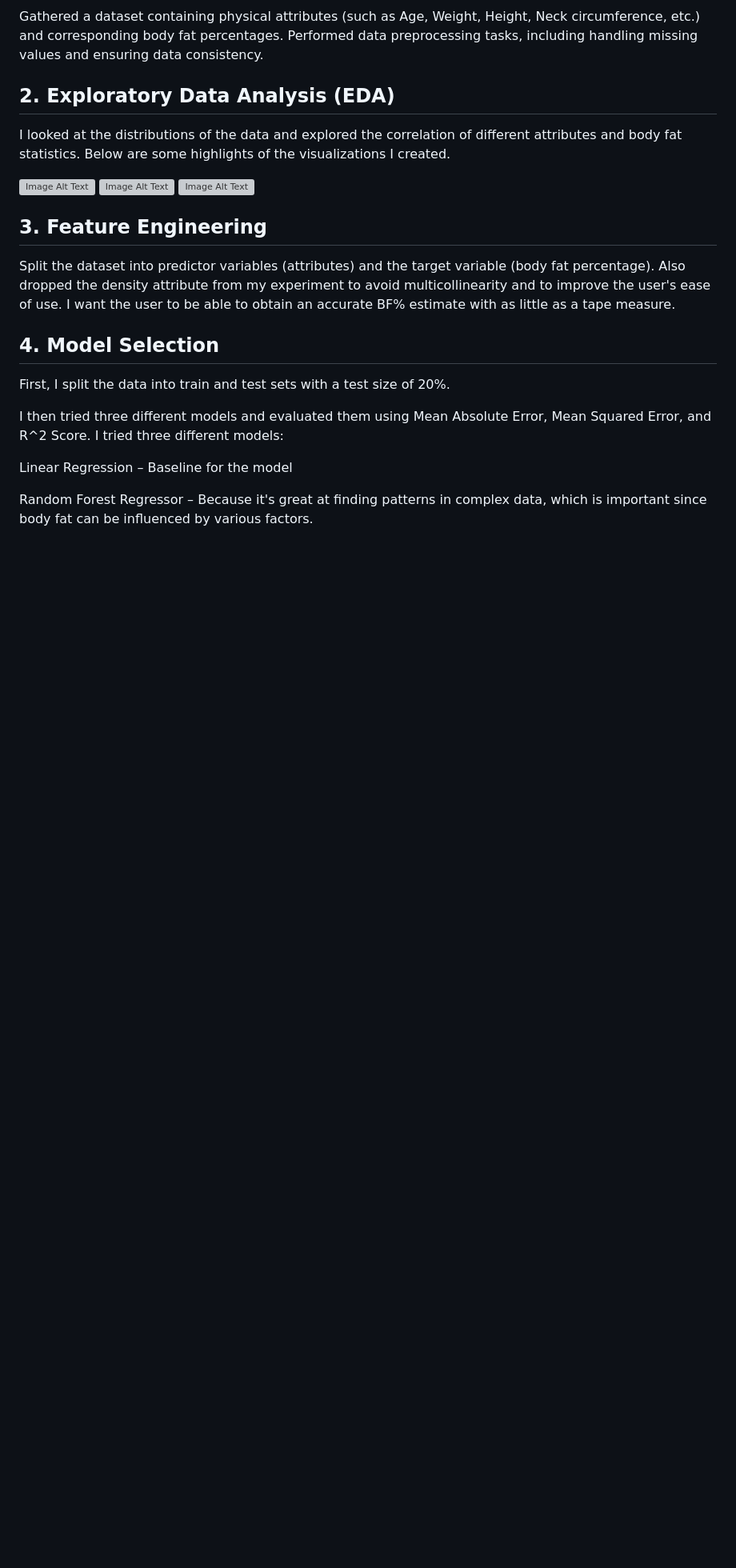
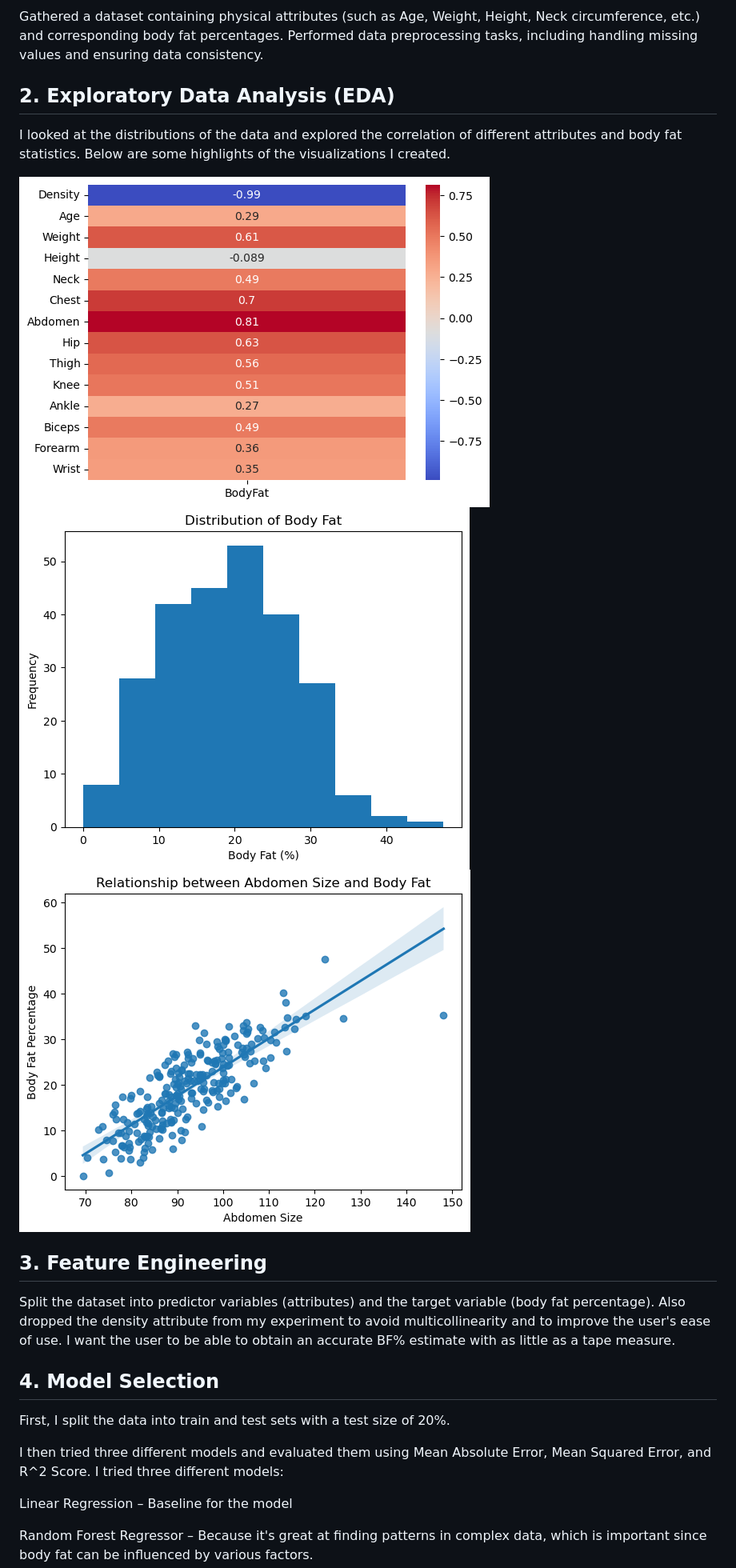
Before and after one commit to kishanpatel2003/BodyFatPredictionModel, a Markdown page: README.md, the part around one of its changes. Shown at 80% size. Drawn GitHub-style; blank space fills up the shorter version; grey boxes are pictures that could not be loaded.

```diff
--- a/README.md
+++ b/README.md
@@ -22,9 +22,9 @@ Performed data preprocessing tasks, including handling missing values and ensuri
 ## 2. Exploratory Data Analysis (EDA)
 I looked at the distributions of the data and explored the correlation of different attributes and body fat statistics. Below are some highlights of the visualizations I created.
 
-![Image Alt Text](/Images/CorrelationTable.png)
-![Image Alt Text](/Images/BodyFat.png)
-![Image Alt Text](/Images/Abdomen.png)
+![Image Alt Text](/images/CorrelationTable.png)
+![Image Alt Text](/images/BodyFat.png)
+![Image Alt Text](/images/Abdomen.png)
 
 ## 3. Feature Engineering
 Split the dataset into predictor variables (attributes) and the target variable (body fat percentage).
```
Also changed, not shown: other parts of README.md (+2 -2 lines).
